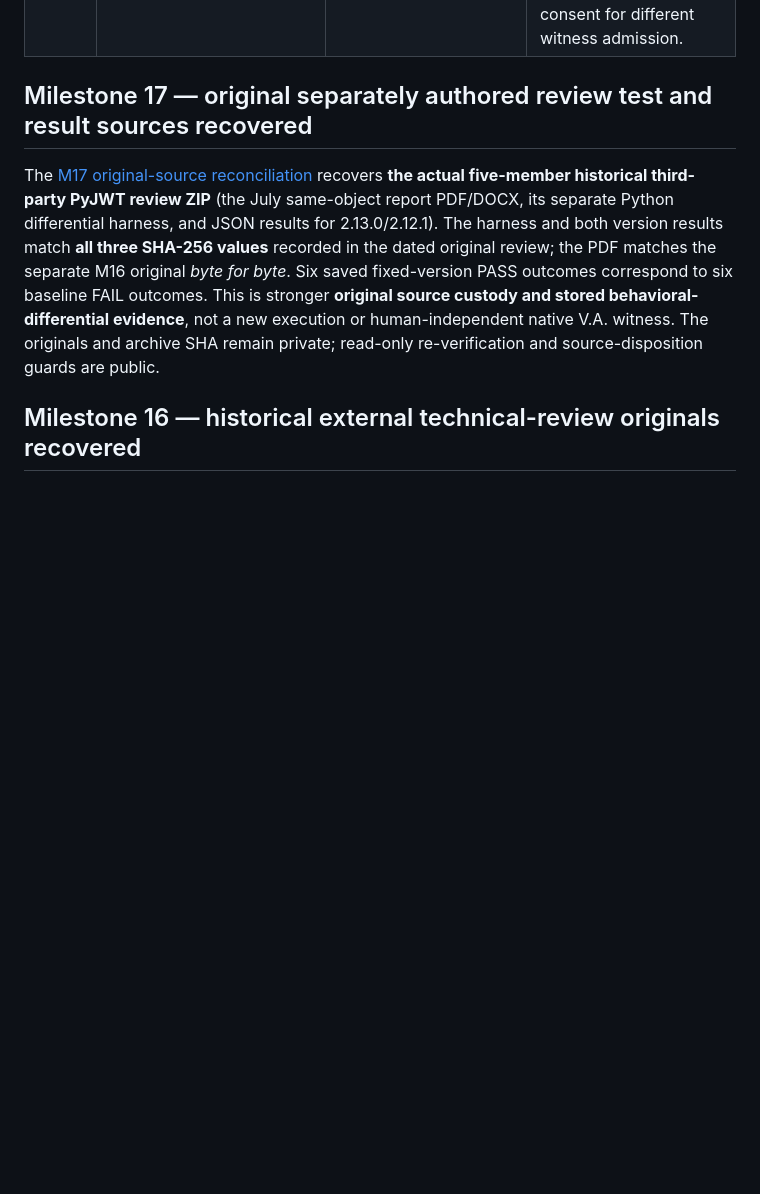
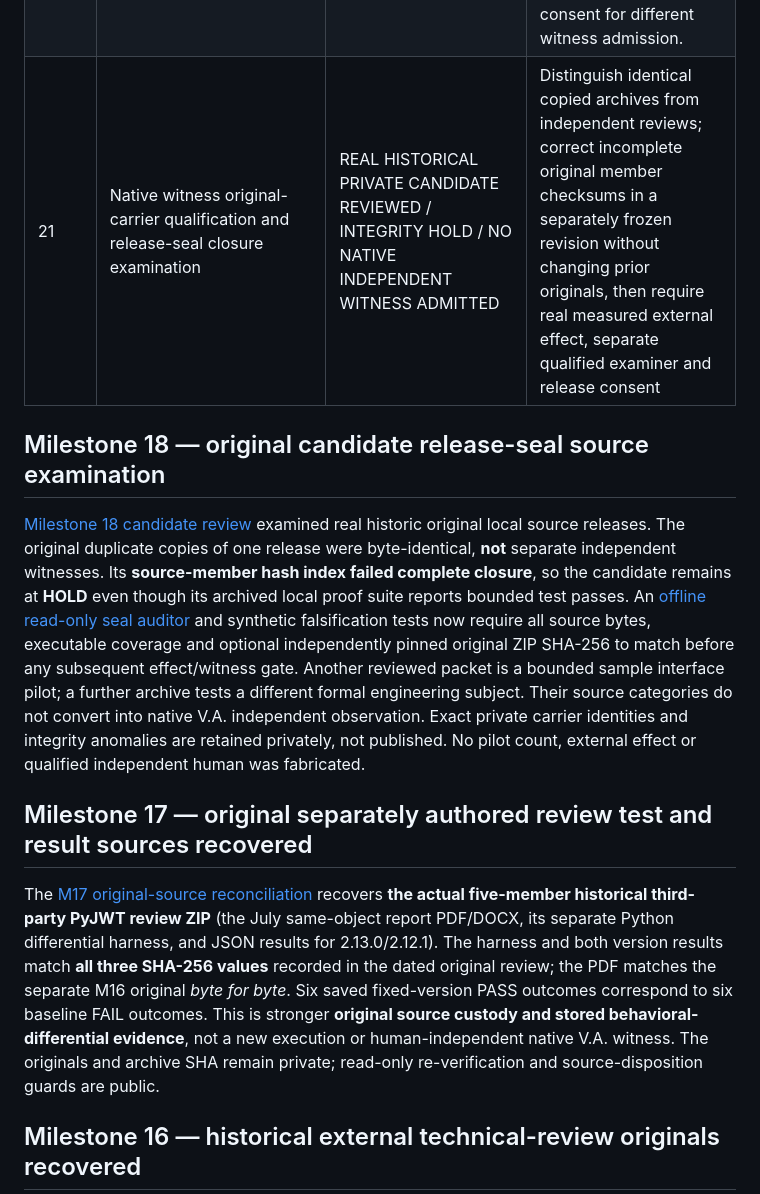
Before and after one commit to DeagleTWC/va-proof-estate, a Markdown page: proofs/MILESTONE-LEDGER.md, the part around the change. Rendered like a GitHub page; blank space fills up the shorter version.

Commit message:
Milestone 18: original source-seal HOLD and native-witness evidence integrity in proofs/MILESTONE-LEDGER.md

```diff
--- a/proofs/MILESTONE-LEDGER.md
+++ b/proofs/MILESTONE-LEDGER.md
@@ -30,6 +30,11 @@
 | 18 | Independently signed external effect observation qualification gate | PUBLIC TOOLING AND CRYPTOGRAPHIC NEGATIVE TESTS DELIVERED / REAL WITNESSES NOT PUBLICLY ADMITTED | Authenticate actual examiner identity and instrument, two separately signed source-bound statements per case, external effect/no-effect, changed-condition and replay, release-cleared original carrier and full route limits |
 | 19 | Historical independently described reviewer assessment originals and candidate admission | TWO ACTUAL JULY 2026 PUBLIC-SAFE-LABELLED REPORT PDF BYTES VERIFIED PRIVATELY / NO RELEASE AUTHORITY | Distinguish original submission-carrier HOLD from separately described same-object PyJWT differential review PARTIAL; recover underlying harness/output, verify qualification and obtain release authorization before admitting any public original or native V.A. witness. |
 | 20 | Recovered original independent third-party software review harness and two versioned result carriers | THREE ORIGINAL FILE HASHES MATCH DATED REVIEW / SIX SAVED FIXED-PASS AND SIX BASELINE-FAIL SOURCE ROWS / ORIGINALS PRIVATE | No fresh run or native V.A. witness inferred. Reproduce actual PyJWT version environments separately when authorized; require original native V.A. effect carrier, qualified people and release consent for different witness admission. |
+| 21 | Native witness original-carrier qualification and release-seal closure examination | REAL HISTORICAL PRIVATE CANDIDATE REVIEWED / INTEGRITY HOLD / NO NATIVE INDEPENDENT WITNESS ADMITTED | Distinguish identical copied archives from independent reviews; correct incomplete original member checksums in a separately frozen revision without changing prior originals, then require real measured external effect, separate qualified examiner and release consent |
+
+## Milestone 18 — original candidate release-seal source examination
+
+[Milestone 18 candidate review](NATIVE-WITNESS-ORIGINAL-CANDIDATE-REVIEW.md) examined real historic original local source releases. The original duplicate copies of one release were byte-identical, **not** separate independent witnesses. Its **source-member hash index failed complete closure**, so the candidate remains at **HOLD** even though its archived local proof suite reports bounded test passes. An [offline read-only seal auditor](../scripts/audit_original_release_seal.py) and synthetic falsification tests now require all source bytes, executable coverage and optional independently pinned original ZIP SHA-256 to match before any subsequent effect/witness gate. Another reviewed packet is a bounded sample interface pilot; a further archive tests a different formal engineering subject. Their source categories do not convert into native V.A. independent observation. Exact private carrier identities and integrity anomalies are retained privately, not published. No pilot count, external effect or qualified independent human was fabricated.
 
 ## Milestone 17 — original separately authored review test and result sources recovered
 
```
